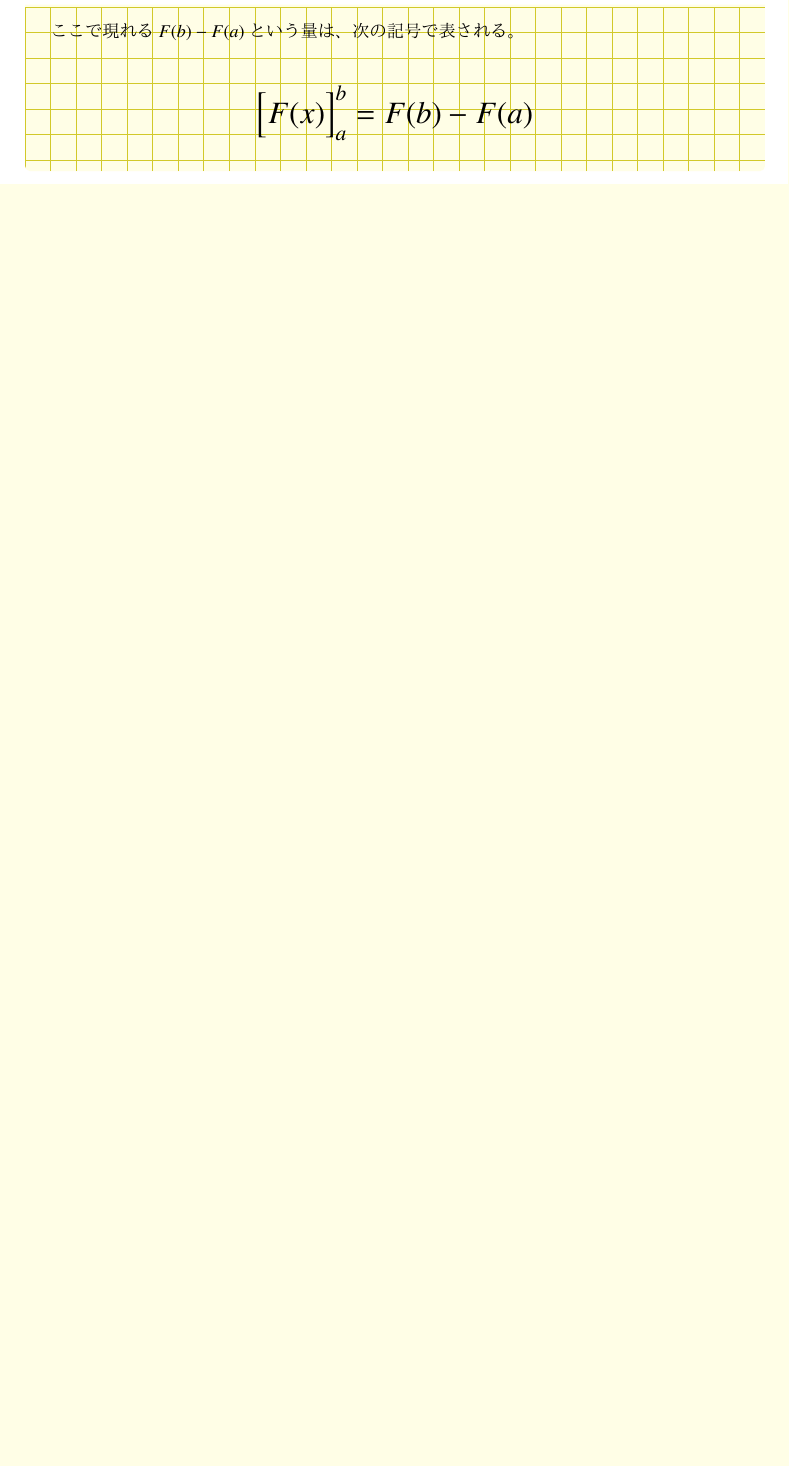
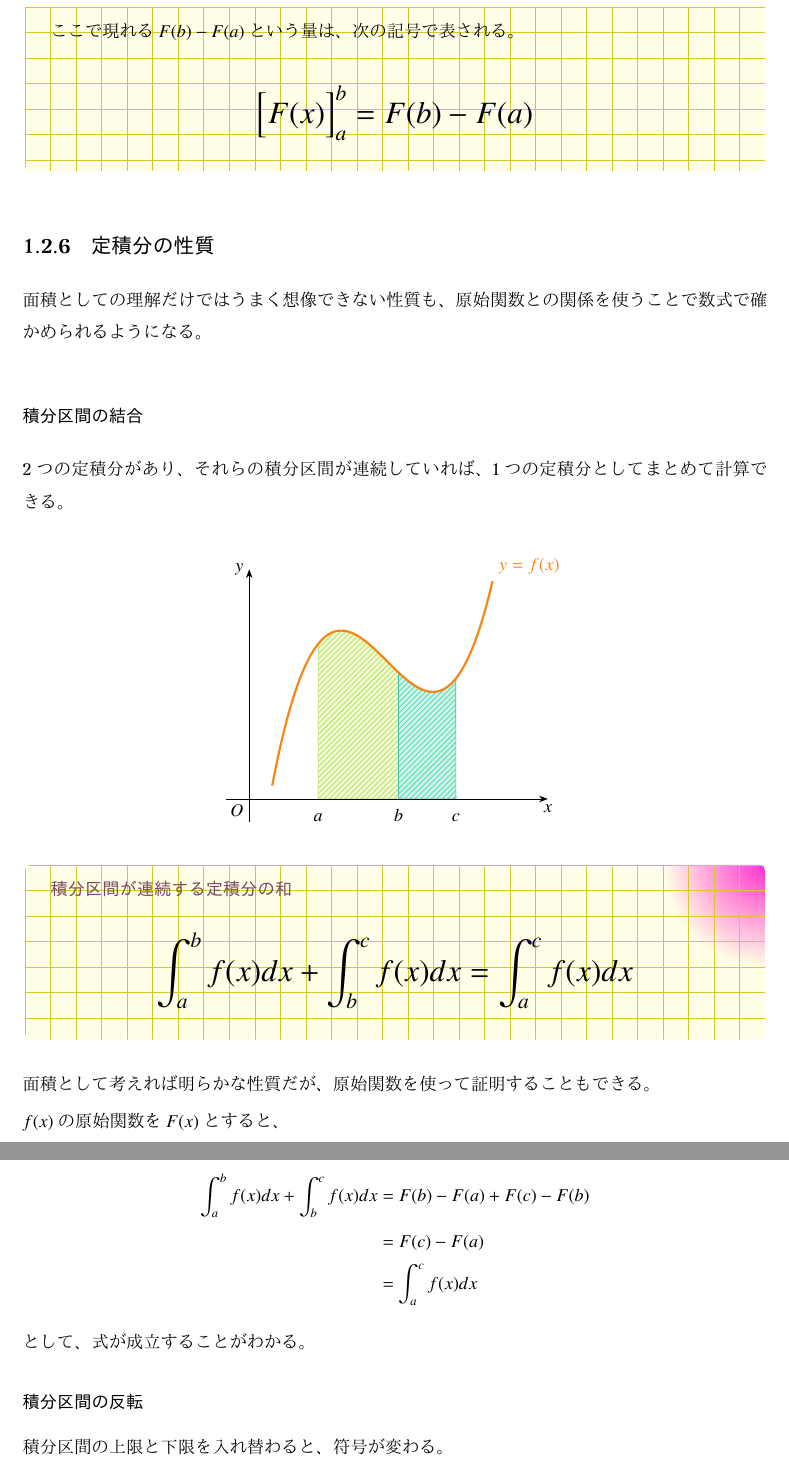
Before and after one commit to tetracalibers/latex-notes, a LaTeX document (math/calculus.tex): part of page 28 of 28 before the commit and two parts of pages 28 and 29 of 30 after it, the two joined at a grey line, cut so that both start at the same text, the shorter picture padded with empty space. The pictures show the PDF file math/out/calculus.pdf that the author committed with the source.

Commit message:
定積分の性質について書いた

```diff
--- a/math/calculus.tex
+++ b/math/calculus.tex
@@ -2086,3 +2086,13 @@ $x=b$を代入することで、積分区間の上端を$b$に戻した定積分
   \end{equation}
 \end{theorem}
 
+\subsection{定積分の性質}
+
+面積としての理解だけではうまく想像できない性質も、原始関数との関係を使うことで数式で確かめられるようになる。
+
+\subsubsection{積分区間の結合}
+
+2つの定積分があり、それらの積分区間が連続していれば、1つの定積分としてまとめて計算できる。
+
+\begin{center}
+  \begin{tikzpicture}[
@@ -2089 +2129,74 @@ $x=b$を代入することで、積分区間の上端を$b$に戻した定積分
+  \end{tikzpicture}
+\end{center}
+
+\begin{theorem}{積分区間が連続する定積分の和}
+  \LARGE
+  \begin{equation}
+    \int_{a}^{b} f(x) dx + \int_{b}^{c} f(x) dx = \int_{a}^{c} f(x) dx
+  \end{equation}
+\end{theorem}
+
+面積として考えれば明らかな性質だが、原始関数を使って証明することもできる。
+
+$f(x)$の原始関数を$F(x)$とすると、
+
+\begin{align}
+  \int_{a}^{b} f(x) dx + \int_{b}^{c} f(x) dx & = F(b) - F(a) + F(c) - F(b) \\
+                                              & = F(c) - F(a)               \\
+                                              & = \int_{a}^{c} f(x) dx
+\end{align}
+
+として、式が成立することがわかる。
+
+\subsubsection{積分区間の反転}
+
+積分区間の上限と下限を入れ替わると、符号が変わる。
+
+\begin{theorem}{定積分の積分区間の反転}
+  \LARGE
+  \begin{equation}
+    \int_{a}^{b} f(x) dx = -\int_{b}^{a} f(x) dx
+  \end{equation}
+\end{theorem}
+
+これは、積分区間が連続する定積分の和の性質における、$c=a$の場合の式である。
+
+\begin{align}
+  \int_{a}^{b} f(x) dx + \int_{b}^{a} f(x) dx & = \int_{a}^{b} f(x) dx - \int_{a}^{b} f(x) dx \\
+                                              & = 0                                           \\
+  \int_{a}^{b} f(x) dx                        & = -\int_{b}^{a} f(x) dx
+\end{align}
+
+\subsubsection{定積分の線形性}
+
+微分や$\sum$記号などと同様に、定積分も線形性を持つ。
+
+\begin{theorem}{定積分の線形性}
+  \Large
+  \begin{equation}
+    \int_{a}^{b} \left\{ \alpha f(x) + \beta g(x) \right\} dx = \alpha \int_{a}^{b} f(x) dx + \beta \int_{a}^{b} g(x) dx
+  \end{equation}
+\end{theorem}
+
+この性質は、微分の線形性から導かれる。
+
+$f(x)$の原始関数を$F(x)$、$g(x)$の原始関数を$G(x)$とすると、微分の線形性より、
+
+\begin{align}
+  \dfrac{d}{dx} \left\{ \alpha F(x) + \beta G(x) \right\} & = \alpha \dfrac{d}{dx} F(x) + \beta \dfrac{d}{dx} G(x) \\
+                                                          & = \alpha f(x) + \beta g(x)
+\end{align}
+
+となるから、$\alpha f(x) + \beta g(x)$の原始関数は$\alpha F(x) + \beta G(x)$である。
+
+よって、定積分を原始関数を使って書き表すと、
+
+\begin{align}
+  \int_{a}^{b} \left\{ \alpha f(x) + \beta g(x) \right\} dx & = \alpha F(b) - \alpha F(a) + \beta G(b) - \beta G(a)                      \\
+                                                            & = \alpha \left\{ F(b) - F(a) \right\} + \beta \left\{ G(b) - G(a) \right\} \\
+                                                            & = \alpha \int_{a}^{b} f(x) dx + \beta \int_{a}^{b} g(x) dx
+\end{align}
+
+となり、原始関数を使うことで、微分の線形性から定積分の線形性につながることがわかる。
+
 \end{document}
```
Also changed, not shown: math/out/calculus.pdf, out/math-imaging.pdf, math/calculus.tex (32 more changed lines).
